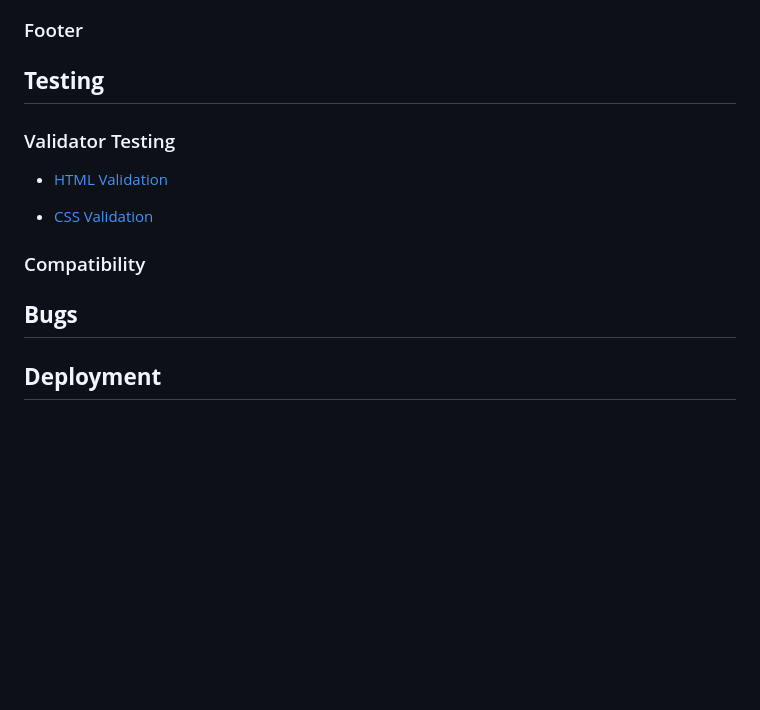
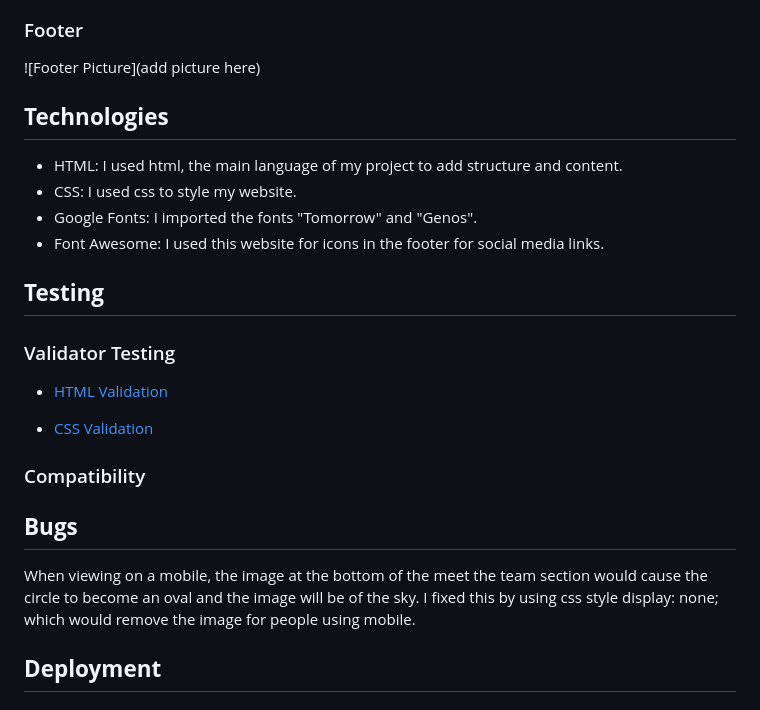
Before and after one commit to GeorgePh0/Social-Gaming, a Markdown page: README.md, the part around the change printed below. GitHub-like rendering; blank space fills up the shorter version.

```diff
--- a/README.md
+++ b/README.md
@@ -45,4 +76,13 @@ The live website can be found here (put link in here).
 ### Footer
+
+![Footer Picture](add picture here)
+
+## **Technologies**
+
+- HTML: I used html, the main language of my project to add structure and content.
+- CSS: I used css to style my website.
+- Google Fonts: I imported the fonts "Tomorrow" and "Genos".
+- Font Awesome: I used this website for icons in the footer for social media links.
 
 ## **Testing**
 
@@ -55,6 +95,9 @@ The live website can be found here (put link in here).
 ### Compatibility
 
 ## **Bugs**
+
+When viewing on a mobile, the image at the bottom of the meet the team section would cause the circle to become an oval and the image will be of the sky.
+I fixed this by using css style display: none; which would remove the image for people using mobile.
 
 ## **Deployment**
 
```
Also changed, not shown: other parts of README.md (+32 -1 lines), assets/readme-images/Navbar.jpg (added).
